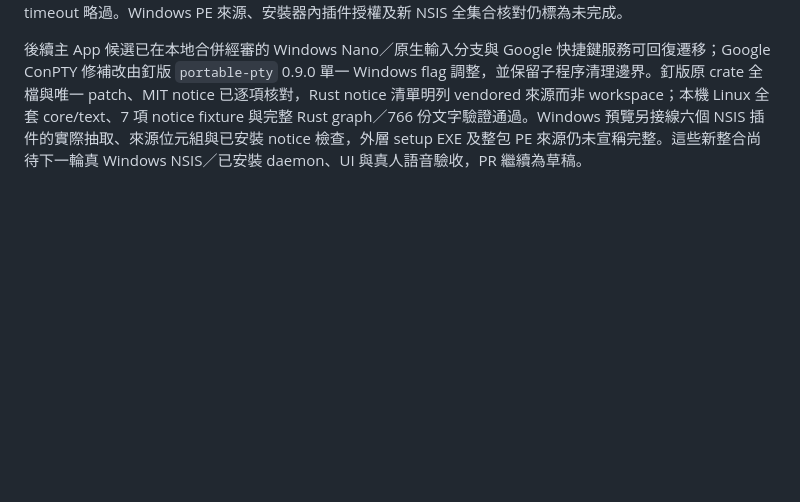
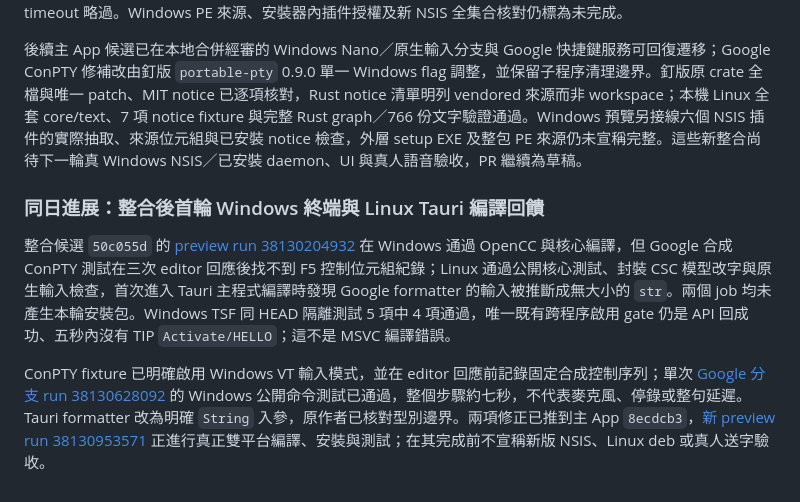
Before and after one commit to Jadiouo/voicetype, a Markdown page: docs/app/DEVLOG.md, the part around the change. Drawn GitHub-style; blank space fills up the shorter version.

Commit message:
Record integrated preview CI findings

```diff
--- a/docs/app/DEVLOG.md
+++ b/docs/app/DEVLOG.md
@@ -841,3 +841,9 @@ Google 已審的 `1896bd4` 以獨立 merge 納入 App 候選，包括兩個狹
 同 run 的 Windows job 已通過新 CSC 模型建置與修字 gate，接著在 `google_terminal_windows::conpty_delivers_only_voice_and_editor_controls_to_child` 停留超過 14 分鐘；為取得 GitHub 只在 job 結束後開放的原始 log，root 取消該 job。這是有界診斷操作，不是產品測試的失敗斷言，也沒有取得該 run 的 Windows NSIS 安裝結果。Google 作者正按原測試語義定位 ConPTY 停滯；不以加長 timeout 略過。Windows PE 來源、安裝器內插件授權及新 NSIS 全集合核對仍標為未完成。
 
 後續主 App 候選已在本地合併經審的 Windows Nano／原生輸入分支與 Google 快捷鍵服務可回復遷移；Google ConPTY 修補改由釘版 `portable-pty` 0.9.0 單一 Windows flag 調整，並保留子程序清理邊界。釘版原 crate 全檔與唯一 patch、MIT notice 已逐項核對，Rust notice 清單明列 vendored 來源而非 workspace；本機 Linux 全套 core/text、7 項 notice fixture 與完整 Rust graph／766 份文字驗證通過。Windows 預覽另接線六個 NSIS 插件的實際抽取、來源位元組與已安裝 notice 檢查，外層 setup EXE 及整包 PE 來源仍未宣稱完整。這些新整合尚待下一輪真 Windows NSIS／已安裝 daemon、UI 與真人語音驗收，PR 繼續為草稿。
+
+### 同日進展：整合後首輪 Windows 終端與 Linux Tauri 編譯回饋
+
+整合候選 `50c055d` 的 [preview run 38130204932](https://github.com/Jadiouo/voicetype/actions/runs/38130204932) 在 Windows 通過 OpenCC 與核心編譯，但 Google 合成 ConPTY 測試在三次 editor 回應後找不到 F5 控制位元組紀錄；Linux 通過公開核心測試、封裝 CSC 模型改字與原生輸入檢查，首次進入 Tauri 主程式編譯時發現 Google formatter 的輸入被推斷成無大小的 `str`。兩個 job 均未產生本輪安裝包。Windows TSF 同 HEAD 隔離測試 5 項中 4 項通過，唯一既有跨程序啟用 gate 仍是 API 回成功、五秒內沒有 TIP `Activate/HELLO`；這不是 MSVC 編譯錯誤。
+
+ConPTY fixture 已明確啟用 Windows VT 輸入模式，並在 editor 回應前記錄固定合成控制序列；單次 [Google 分支 run 38130628092](https://github.com/Jadiouo/voicetype/actions/runs/38130628092) 的 Windows 公開命令測試已通過，整個步驟約七秒，不代表麥克風、停錄或整句延遲。Tauri formatter 改為明確 `String` 入參，原作者已核對型別邊界。兩項修正已推到主 App `8ecdcb3`，[新 preview run 38130953571](https://github.com/Jadiouo/voicetype/actions/runs/38130953571) 正進行真正雙平台編譯、安裝與測試；在其完成前不宣稱新版 NSIS、Linux deb 或真人送字驗收。
```
